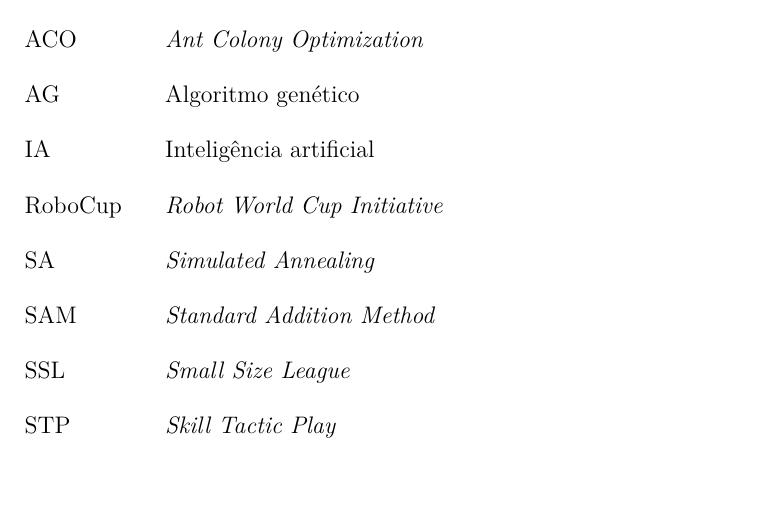
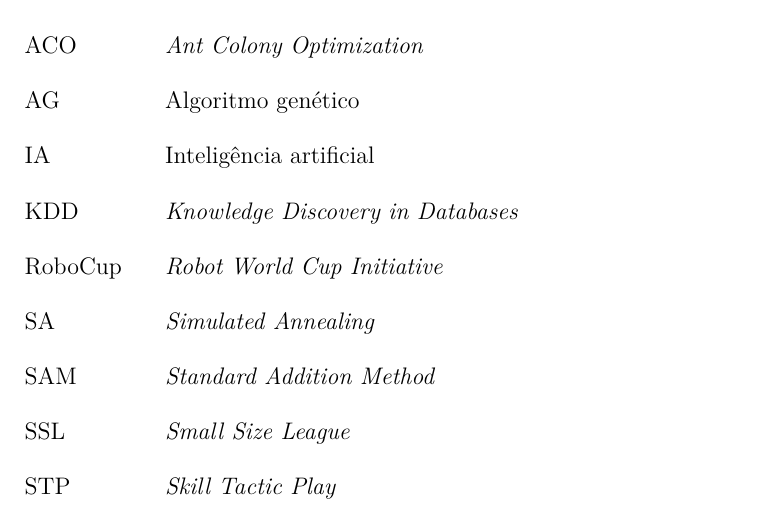
Before and after one commit to legacy-roboime/ip-jan-bramigk, a LaTeX thesis (relatorio/relatorio.tex): part of page 10 of 42, cut so that both start at the same text, the shorter picture padded with empty space. Compiled offline with pdfLaTeX.

Commit message:
Faltou essa sigla.

```diff
--- a/relatorio/relatorio.tex
+++ b/relatorio/relatorio.tex
@@ -445,6 +445,7 @@
 	\item[ACO] \textit{Ant Colony Optimization}
 	\item[AG] Algoritmo genético
 	\item[IA] Inteligência artificial
+	\item[KDD] \textit{Knowledge Discovery in Databases}
 	\item[RoboCup] \textit{Robot World Cup Initiative}
 	\item[SA] \textit{Simulated Annealing}
 	\item[SAM] \textit{Standard Addition Method}
```
